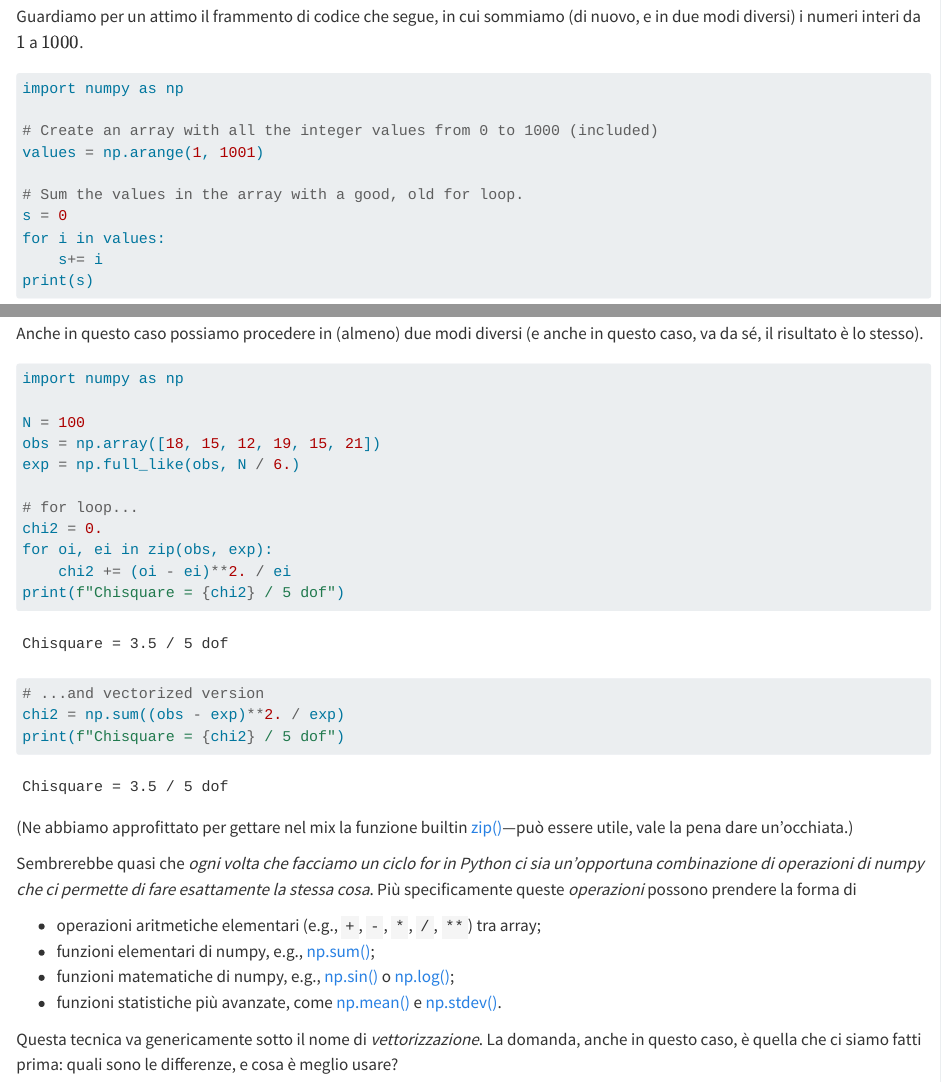
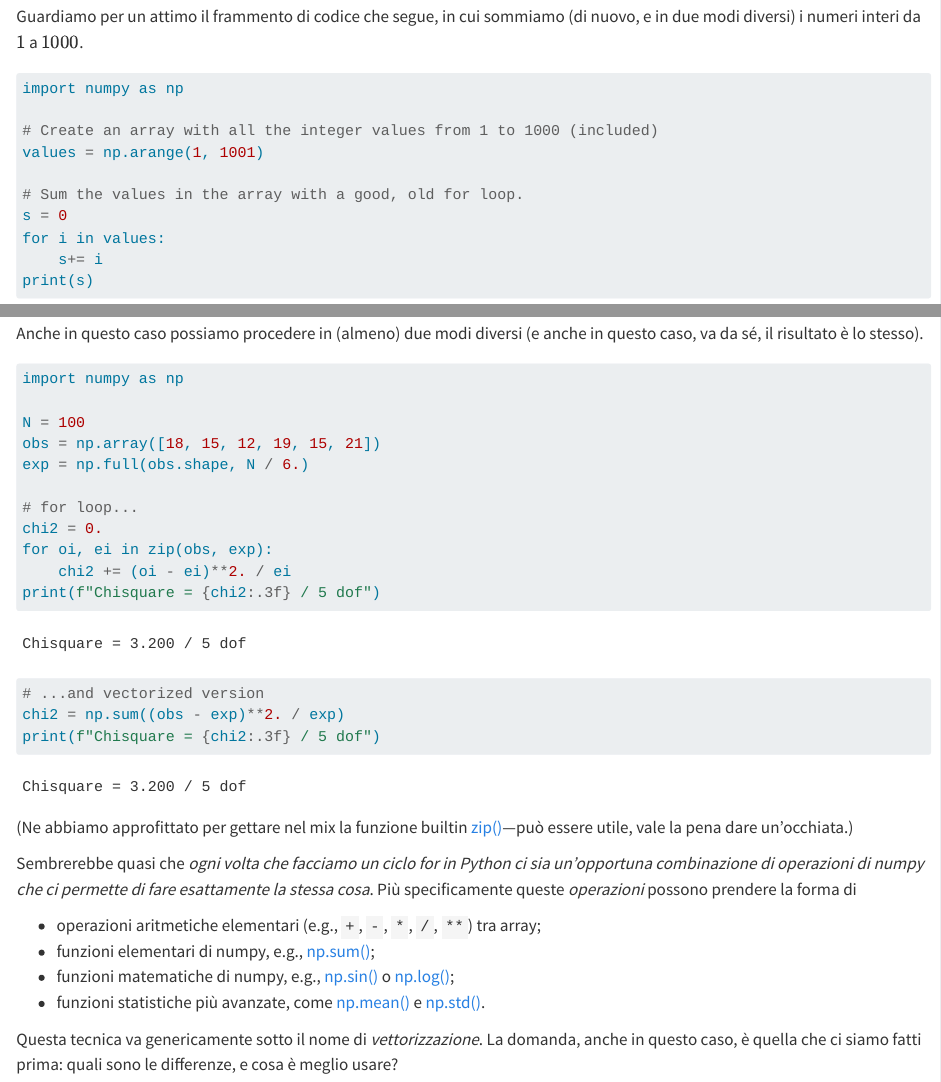
Before and after one commit to unipi-physics-labs/lab1-computing, a Quarto document (chapters/vec.qmd): the page in a window 1100 px wide, from 180 px down, and a second part further down, joined at a grey line. Rendered offline with R 4.5, knitr and Pandoc in place of Quarto, with nearby package versions; folded parts are opened.

Commit message:
Minor fixes.

````diff
--- a/chapters/vec.qmd
+++ b/chapters/vec.qmd
@@ -12,7 +12,7 @@ in due modi diversi) i numeri interi da $1$ a $1000$.
 ```{python}
 import numpy as np
 
-# Create an array with all the integer values from 0 to 1000 (included)
+# Create an array with all the integer values from 1 to 1000 (included)
 values = np.arange(1, 1001)
 
 # Sum the values in the array with a good, old for loop.
@@ -48,17 +48,17 @@ import numpy as np
 
 N = 100
 obs = np.array([18, 15, 12, 19, 15, 21])
-exp = np.full_like(obs, N / 6.)
+exp = np.full(obs.shape, N / 6.)
 
 # for loop...
 chi2 = 0.
 for oi, ei in zip(obs, exp):
     chi2 += (oi - ei)**2. / ei
-print(f"Chisquare = {chi2} / 5 dof")
+print(f"Chisquare = {chi2:.3f} / 5 dof")
 
 # ...and vectorized version
 chi2 = np.sum((obs - exp)**2. / exp)
-print(f"Chisquare = {chi2} / 5 dof")
+print(f"Chisquare = {chi2:.3f} / 5 dof")
 ```
 
 (Ne abbiamo approfittato per gettare nel mix la funzione builtin
@@ -77,7 +77,7 @@ Più specificamente queste *operazioni* possono prendere la forma di
 [np.log()](https://numpy.org/doc/stable/reference/generated/numpy.log.html);
 * funzioni statistiche più avanzate, come
 [np.mean()](https://numpy.org/doc/stable/reference/generated/numpy.mean.html) e
-[np.stdev()](https://numpy.org/doc/stable/reference/generated/numpy.stdev.html).
+[np.std()](https://numpy.org/doc/stable/reference/generated/numpy.std.html).
 
 Questa tecnica va genericamente sotto il nome di *vettorizzazione*.
 La domanda, anche in questo caso, è quella che ci siamo fatti prima: quali sono le
````
Also changed, not shown: chapters/vec.qmd (2 more changed lines).
